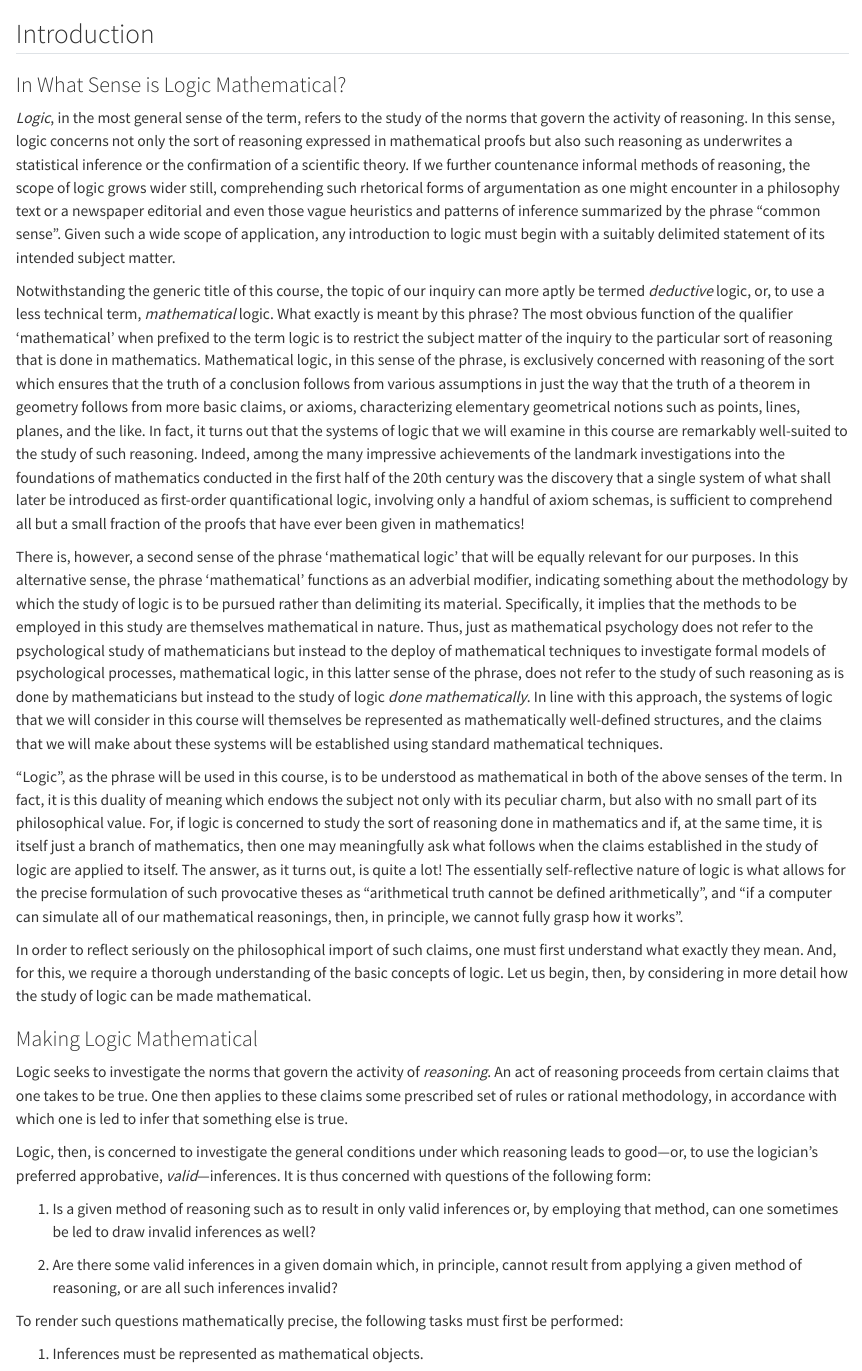
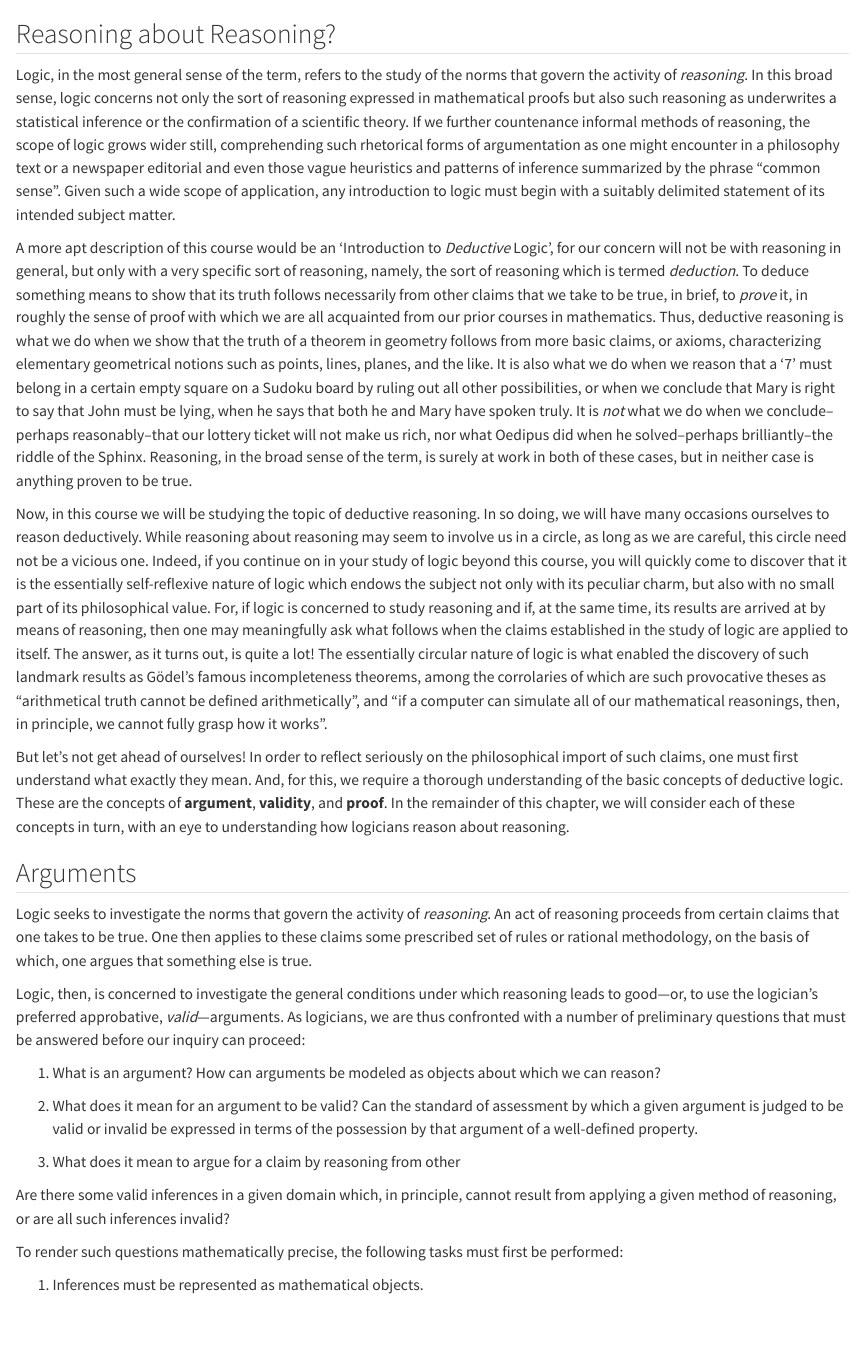
Before and after one commit to anubav/intro-logic, a Quarto document (content/body/chapters/01-argument-validity-proof/introduction.qmd): the page in a window 1100 px wide, from its top. Rendered offline with R 4.5, knitr and Pandoc in place of Quarto, with nearby package versions.

Commit message:
Update Chapter 1 and lecture-1.yaml

```diff
--- a/_quarto.yml
+++ b/_quarto.yml
@@ -12,6 +12,7 @@ book:
   chapters:
     - index.qmd
     - content/front-matter/00-introduction/introduction.qmd
+    - content/body/chapters/01-argument-validity-proof/argument-validity-proof.qmd
 
   sidebar:
     style: "floating"
--- a/content/body/chapters/01-argument-validity-proof/introduction.qmd
+++ b/content/body/chapters/01-argument-validity-proof/introduction.qmd
@@ -1,82 +1,83 @@
-## Introduction
+## Reasoning about Reasoning?
 
-### In What Sense is Logic Mathematical?
+Logic, in the most general sense of the term, refers to the study of the norms
+that govern the activity of _reasoning_. In this broad sense, logic concerns
+not only the sort of reasoning expressed in mathematical proofs but also such
+reasoning as underwrites a statistical inference or the confirmation of a
+scientific theory. If we further countenance informal methods of reasoning, the
+scope of logic grows wider still, comprehending such rhetorical forms of
+argumentation as one might encounter in a philosophy text or a newspaper
+editorial and even those vague heuristics and patterns of inference summarized
+by the phrase "common sense". Given such a wide scope of application, any
+introduction to logic must begin with a suitably delimited statement of its
+intended subject matter.
 
-_Logic_, in the most general sense of the term, refers to the study of the norms
-that govern the activity of reasoning. In this sense, logic concerns not only
-the sort of reasoning expressed in mathematical proofs but also such reasoning
-as underwrites a statistical inference or the confirmation of a scientific
-theory. If we further countenance informal methods of reasoning, the scope of
-logic grows wider still, comprehending such rhetorical forms of argumentation as
-one might encounter in a philosophy text or a newspaper editorial and even those
-vague heuristics and patterns of inference summarized by the phrase "common
-sense". Given such a wide scope of application, any introduction to logic must begin with a suitably delimited statement of its intended subject
-matter.
+A more apt description of this course would be an 'Introduction to _Deductive_
+Logic', for our concern will not be with reasoning in general, but only with a
+very specific sort of reasoning, namely, the sort of reasoning which is termed
+_deduction_. To deduce something means to show that its truth follows
+necessarily from other claims that we take to be true, in brief, to _prove_ it, in
+roughly the sense of proof with which we are all acquainted from our prior
+courses in mathematics. Thus, deductive reasoning is what we do when we show
+that the truth of a theorem in geometry follows from more basic claims, or
+axioms, characterizing elementary geometrical notions such as points, lines,
+planes, and the like. It is also what we do when we reason that a '7' must
+belong in a certain empty square on a Sudoku board by ruling out all other
+possibilities, or when we conclude that Mary is right to say that John must be
+lying, when he says that both he and Mary have spoken truly. It is _not_ what we
+do when we conclude--perhaps reasonably--that our lottery ticket will not make
+us rich, nor what Oedipus did when he solved--perhaps brilliantly--the riddle of
+the Sphinx. Reasoning, in the broad sense of the term, is surely at work in both
+of these cases, but in neither case is anything proven to be true.
 
-Notwithstanding the generic title of this course, the topic of our inquiry can more aptly be termed _deductive_ logic, or, to use a less technical term,
-_mathematical_ logic. What exactly is meant by this phrase? The most obvious
-function of the qualifier 'mathematical' when prefixed to the term logic is to
-restrict the subject matter of the inquiry to the particular sort of reasoning
-that is done in mathematics. Mathematical logic, in this sense of the phrase, is
-exclusively concerned with reasoning of the sort which ensures that the truth of
-a conclusion follows from various assumptions in just the way that the truth of
-a theorem in geometry follows from more basic claims, or axioms, characterizing
-elementary geometrical notions such as points, lines, planes, and the like. In
-fact, it turns out that the systems of logic that we will examine in this course
-are remarkably well-suited to the study of such reasoning. Indeed, among the
-many impressive achievements of the landmark investigations into the
-foundations of mathematics conducted in the first half of the 20th century was
-the discovery that a single system of what shall later be introduced as
-first-order quantificational logic, involving only a handful of axiom schemas,
-is sufficient to comprehend all but a small fraction of the proofs that have
-ever been given in mathematics!
+Now, in this course we will be studying the topic of deductive reasoning. In so
+doing, we will have many occasions ourselves to reason deductively. While
+reasoning about reasoning may seem to involve us in a circle, as long as we are
+careful, this circle need not be a vicious one. Indeed, if you continue on in
+your study of logic beyond this course, you will quickly come to discover that
+it is the essentially self-reflexive nature of logic which endows the subject
+not only with its peculiar charm, but also with no small part of its
+philosophical value. For, if logic is concerned to study reasoning and if, at
+the same time, its results are arrived at by means of reasoning, then one may
+meaningfully ask what follows when the claims established in the study of logic
+are applied to itself. The answer, as it turns out, is quite a lot! The
+essentially circular nature of logic is what enabled the discovery of such
+landmark results as Gödel's famous incompleteness theorems, among the
+corrolaries of which are such provocative theses as "arithmetical truth cannot
+be defined arithmetically", and "if a computer can simulate all of our
+mathematical reasonings, then, in principle, we cannot fully grasp how it
+works".
 
-There is, however, a second sense of the phrase 'mathematical logic' that will
-be equally relevant for our purposes. In this alternative sense, the phrase
-'mathematical' functions as an adverbial modifier, indicating something about
-the methodology by which the study of logic is to be pursued rather than
-delimiting its material. Specifically, it implies that the methods to be
-employed in this study are themselves mathematical in nature. Thus, just
-as mathematical psychology does not refer to the psychological study of
-mathematicians but instead to the deploy of mathematical techniques to
-investigate formal models of psychological processes, mathematical logic, in
-this latter sense of the phrase, does not refer to the study of such reasoning
-as is done by mathematicians but instead to the study of logic _done
-mathematically_. In line with this approach, the systems of logic that we will consider in this course will
-themselves be represented as mathematically well-defined structures, and the
-claims that we will make about these systems will be established using standard
-mathematical techniques.
+But let's not get ahead of ourselves! In order to reflect seriously on the
+philosophical import of such claims, one must first understand what exactly they
+mean. And, for this, we require a thorough understanding of the basic concepts
+of deductive logic. These are the concepts of **argument**, **validity**, and
+**proof**. In the remainder of this chapter, we will consider each of these
+concepts in turn, with an eye to understanding how logicians reason about reasoning.
 
-"Logic", as the phrase will be used in this course, is to be understood as mathematical in both of the
-above senses of the term. In fact, it is this duality of meaning which endows the subject not only with its peculiar charm, but also with no small part of its
-philosophical value. For, if logic is concerned to study the sort of
-reasoning done in mathematics and if, at the same time, it is itself just a
-branch of mathematics, then one may meaningfully ask what follows when the
-claims established in the study of logic are applied to itself. The answer, as
-it turns out, is quite a lot! The essentially self-reflective nature of
-logic is what allows for the precise formulation of such
-provocative theses as "arithmetical truth cannot be defined arithmetically", and
-"if a computer can simulate all of our mathematical reasonings, then, in
-principle, we cannot fully grasp how it works".
-
-In order to reflect seriously on the philosophical import of such
-claims, one must first understand what exactly they mean. And, for this, we
-require a thorough understanding of the basic concepts of logic. Let us begin, then, by considering in more detail how the study of logic can be made mathematical.
-
-### Making Logic Mathematical
+## Arguments
 
 Logic seeks to investigate the norms that govern the activity of _reasoning_. An
 act of reasoning proceeds from certain claims that one takes to be true. One
 then applies to these claims some prescribed set of rules or rational
-methodology, in accordance with which one is led to infer that something else is
+methodology, on the basis of which, one argues that something else is
 true.
 
-Logic, then, is concerned to investigate the general conditions under
-which reasoning leads to good---or, to use the logician's preferred approbative, _valid_---inferences. It is thus concerned with questions of the following form:
+Logic, then, is concerned to investigate the general conditions under which
+reasoning leads to good---or, to use the logician's preferred approbative,
+_valid_---arguments. As logicians, we are thus confronted with a number of
+preliminary questions that must be answered before our inquiry can proceed:
 
-1. Is a given method of reasoning such as to result in only valid inferences or, by employing that method, can one sometimes be led to draw invalid inferences as well?
+1. What is an argument? How can arguments be modeled as objects about which we can
+   reason?
 
-2. Are there some valid inferences in a given domain which, in principle, cannot result from applying a given method of reasoning, or are all such inferences invalid?
+2. What does it mean for an argument to be valid? Can the standard of assessment
+   by which a given argument is judged to be valid or invalid be expressed in
+   terms of the possession by that argument of a well-defined property.
+
+3. What does it mean to argue for a claim by reasoning from other
+
+Are there some valid inferences in a given domain which, in principle, cannot result from applying a given method of reasoning, or are all such inferences invalid?
 
 To render such questions mathematically precise, the following tasks must first
 be performed:
```
Also changed, not shown: content/body/chapters/01-argument-validity-proof/argument-validity-proof.qmd (+1 -1 lines), content/body/chapters/01-argument-validity-proof/arguments.qmd (+6 -5 lines), content/front-matter/00-introduction/notation.qmd (+1 -1 lines).
